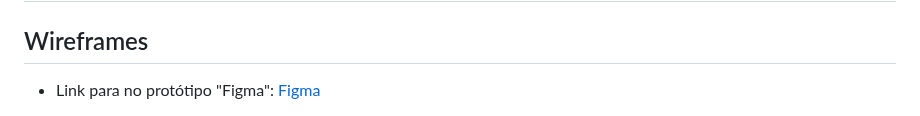
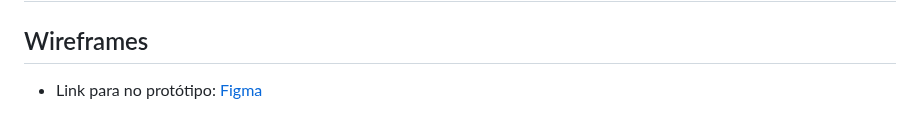
Before and after one commit to ICEI-PUC-Minas-PPLES-TI/plf-es-2024-1-ti1-0387200-primeira-ajuda-1, a Markdown page: docs/README.md, the part around one of its changes. GitHub-like rendering.

```diff
--- a/docs/README.md
+++ b/docs/README.md
@@ -114,5 +114,5 @@ Requisitos Não Funcionais (RNF):
 
 ## Wireframes
 
-- Link para no protótipo "Figma":
+- Link para no protótipo:
  [Figma](https://www.figma.com/proto/98bjco2iTtVQWATczqWRV5/PrimeiraAjuda.com?type=design&node-id=20-11&t=6kVjYAaPRMkqMo56-1&scaling=min-zoom&page-id=20%3A2&starting-point-node-id=20%3A11&mode=design)
```
Also changed, not shown: other parts of docs/README.md (+2 -0 lines).
